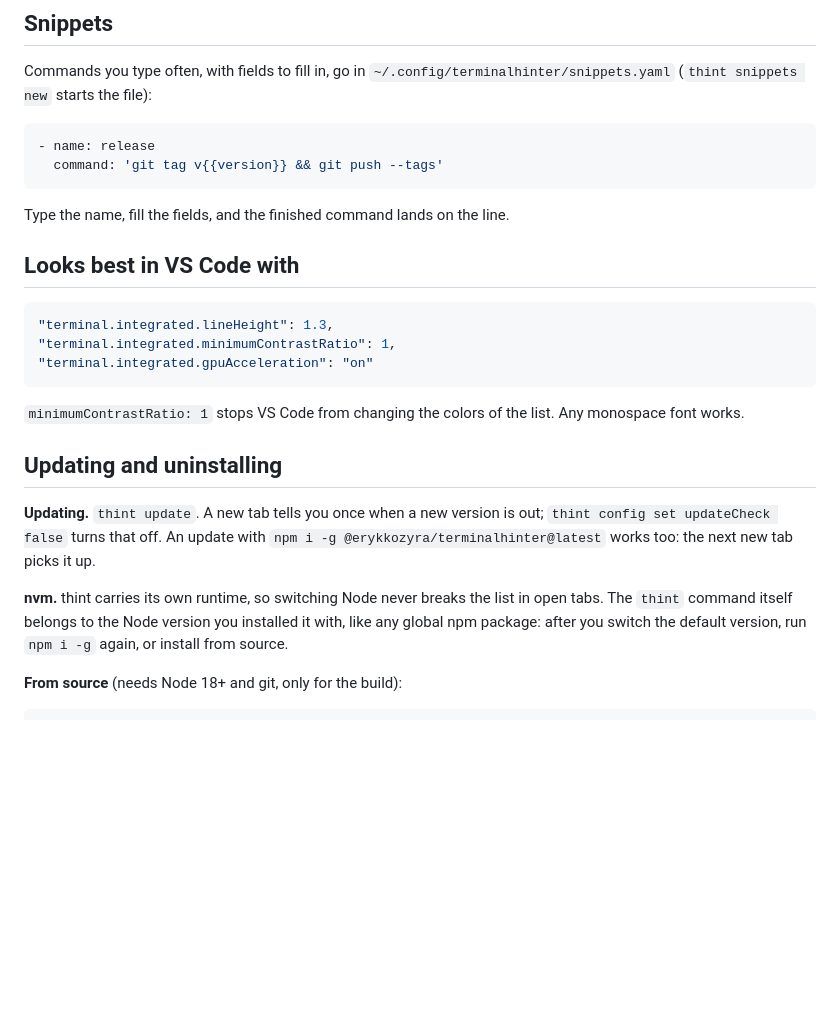
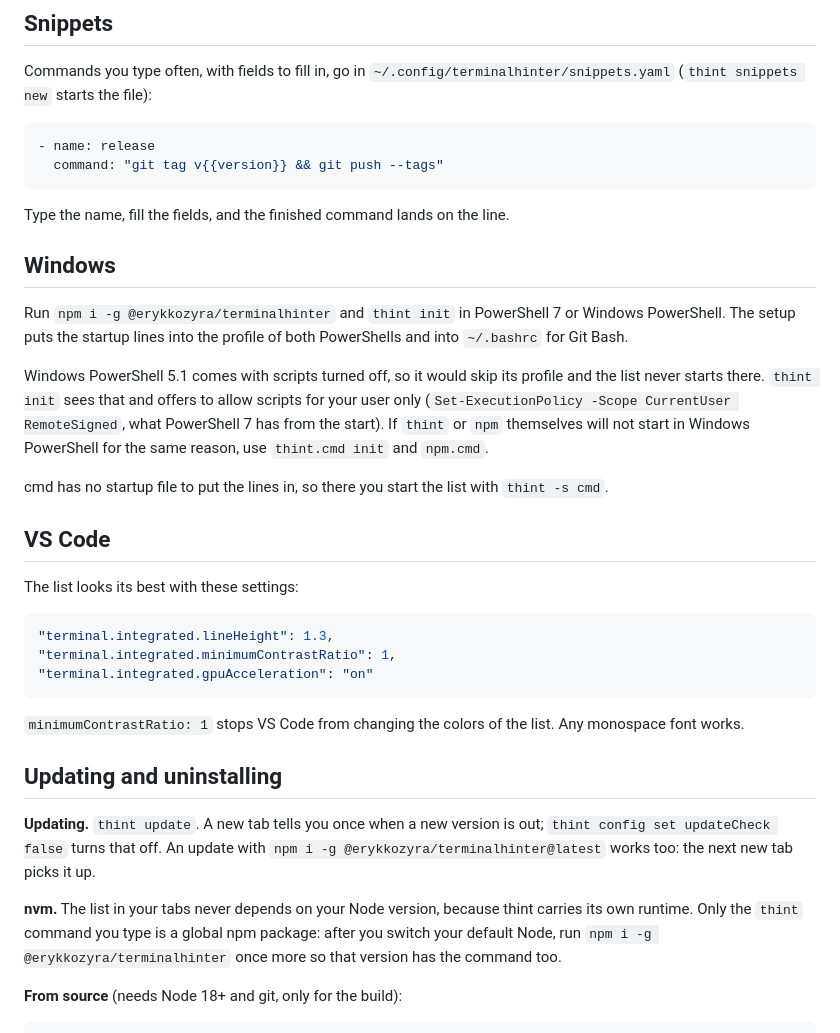
Before and after one commit to ErykKozyra/terminalhinter, a Markdown page: README.md, the part around one of its changes. Rendered like a GitHub page; blank space fills up the shorter version.

````diff
--- a/README.md
+++ b/README.md
@@ -141,12 +163,26 @@ starts the file):
 
 ```yaml
 - name: release
-  command: 'git tag v{{version}} && git push --tags'
+  command: "git tag v{{version}} && git push --tags"
 ```
 
 Type the name, fill the fields, and the finished command lands on the line.
 
-## Looks best in VS Code with
+## Windows
+
+Run `npm i -g @erykkozyra/terminalhinter` and `thint init` in PowerShell 7 or Windows PowerShell. The setup puts
+the startup lines into the profile of both PowerShells and into `~/.bashrc` for Git Bash.
+
+Windows PowerShell 5.1 comes with scripts turned off, so it would skip its profile and the list never starts there.
+`thint init` sees that and offers to allow scripts for your user only
+(`Set-ExecutionPolicy -Scope CurrentUser RemoteSigned`, what PowerShell 7 has from the start). If `thint` or `npm`
+themselves will not start in Windows PowerShell for the same reason, use `thint.cmd init` and `npm.cmd`.
+
+cmd has no startup file to put the lines in, so there you start the list with `thint -s cmd`.
+
+## VS Code
+
+The list looks its best with these settings:
 
 ```json
 "terminal.integrated.lineHeight": 1.3,
@@ -161,9 +197,9 @@ Type the name, fill the fields, and the finished command lands on the line.
 **Updating.** `thint update`. A new tab tells you once when a new version is out; `thint config set updateCheck false`
 turns that off. An update with `npm i -g @erykkozyra/terminalhinter@latest` works too: the next new tab picks it up.
 
-**nvm.** thint carries its own runtime, so switching Node never breaks the list in open tabs. The `thint` command
-itself belongs to the Node version you installed it with, like any global npm package: after you switch the default
-version, run `npm i -g` again, or install from source.
+**nvm.** The list in your tabs never depends on your Node version, because thint carries its own runtime. Only the
+`thint` command you type is a global npm package: after you switch your default Node, run
+`npm i -g @erykkozyra/terminalhinter` once more so that version has the command too.
 
 **From source** (needs Node 18+ and git, only for the build):
 
````
Also changed, not shown: other parts of README.md (+81 -59 lines), docs/demo.gif (added).
